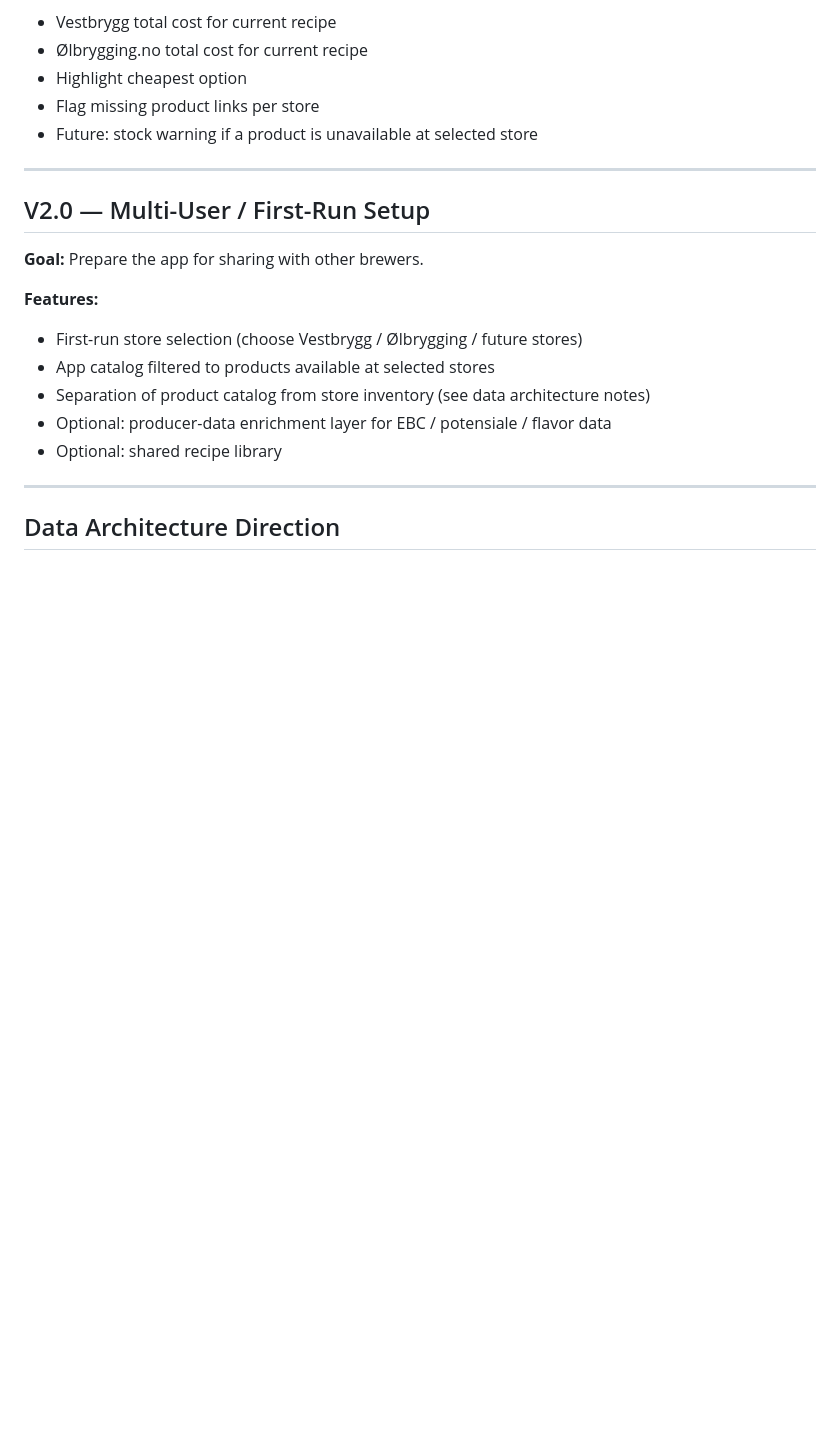
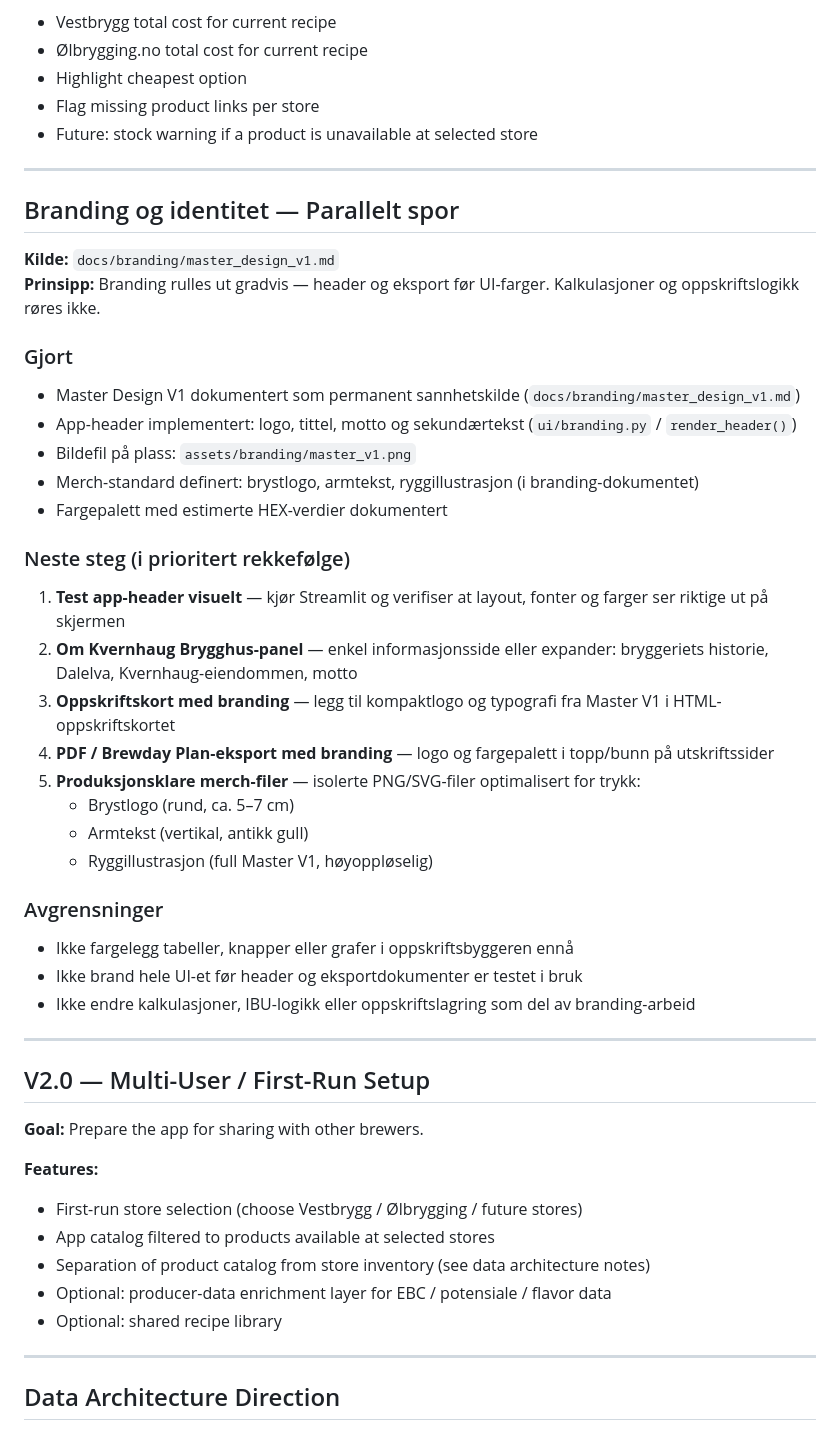
Before and after one commit to Joludvig/kvernhaug-brygghus, a Markdown page: docs/ROADMAP.md, the part around the change. Rendered like a GitHub page; blank space fills up the shorter version.

Commit message:
docs: update roadmap with Master Design V1 branding plan

```diff
--- a/docs/ROADMAP.md
+++ b/docs/ROADMAP.md
@@ -107,6 +107,38 @@ The app is a functional single-user recipe platform for home brewing.
 
 ---
 
+## Branding og identitet — Parallelt spor
+
+**Kilde:** `docs/branding/master_design_v1.md`
+**Prinsipp:** Branding rulles ut gradvis — header og eksport før UI-farger. Kalkulasjoner og oppskriftslogikk røres ikke.
+
+### Gjort
+
+- Master Design V1 dokumentert som permanent sannhetskilde (`docs/branding/master_design_v1.md`)
+- App-header implementert: logo, tittel, motto og sekundærtekst (`ui/branding.py` / `render_header()`)
+- Bildefil på plass: `assets/branding/master_v1.png`
+- Merch-standard definert: brystlogo, armtekst, ryggillustrasjon (i branding-dokumentet)
+- Fargepalett med estimerte HEX-verdier dokumentert
+
+### Neste steg (i prioritert rekkefølge)
+
+1. **Test app-header visuelt** — kjør Streamlit og verifiser at layout, fonter og farger ser riktige ut på skjermen
+2. **Om Kvernhaug Brygghus-panel** — enkel informasjonsside eller expander: bryggeriets historie, Dalelva, Kvernhaug-eiendommen, motto
+3. **Oppskriftskort med branding** — legg til kompaktlogo og typografi fra Master V1 i HTML-oppskriftskortet
+4. **PDF / Brewday Plan-eksport med branding** — logo og fargepalett i topp/bunn på utskriftssider
+5. **Produksjonsklare merch-filer** — isolerte PNG/SVG-filer optimalisert for trykk:
+   - Brystlogo (rund, ca. 5–7 cm)
+   - Armtekst (vertikal, antikk gull)
+   - Ryggillustrasjon (full Master V1, høyoppløselig)
+
+### Avgrensninger
+
+- Ikke fargelegg tabeller, knapper eller grafer i oppskriftsbyggeren ennå
+- Ikke brand hele UI-et før header og eksportdokumenter er testet i bruk
+- Ikke endre kalkulasjoner, IBU-logikk eller oppskriftslagring som del av branding-arbeid
+
+---
+
 ## V2.0 — Multi-User / First-Run Setup
 
 **Goal:** Prepare the app for sharing with other brewers.
```
